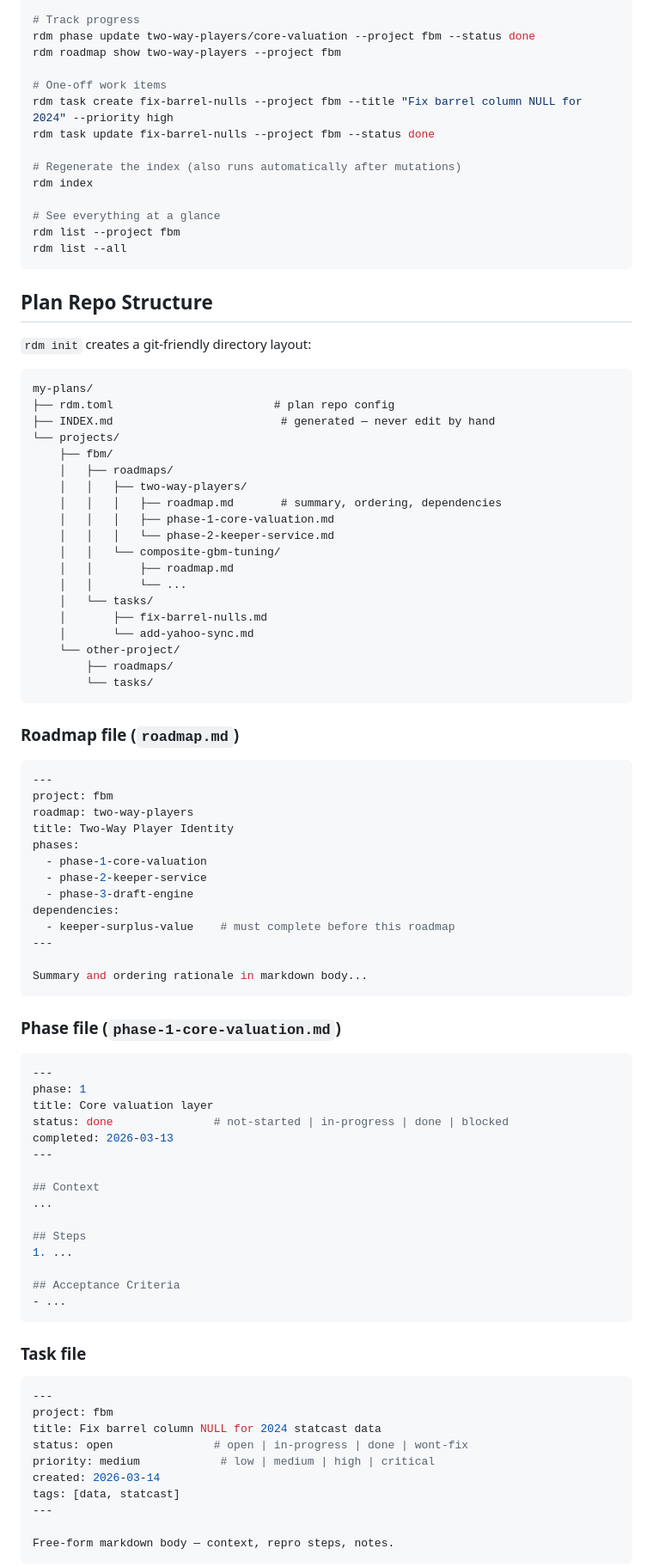
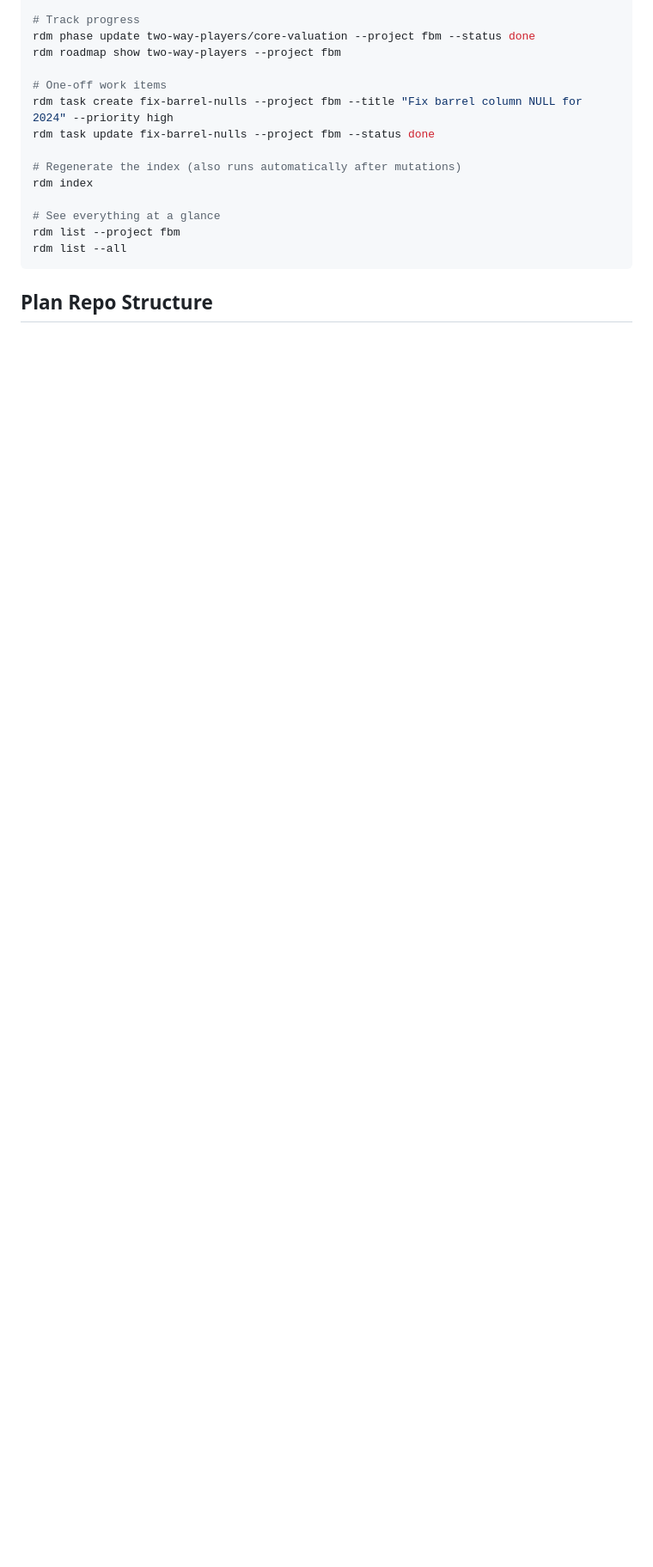
Before and after one commit to edpaget/rdm, a Markdown page: README.md, the part around one of its changes. Shown at 86% size. Rendered like a GitHub page; blank space fills up the shorter version.

````diff
--- a/README.md
+++ b/README.md
@@ -43,80 +43,3 @@ rdm list --all
 
 ## Plan Repo Structure
 
-`rdm init` creates a git-friendly directory layout:
-
-```
-my-plans/
-├── rdm.toml                        # plan repo config
-├── INDEX.md                         # generated — never edit by hand
-└── projects/
-    ├── fbm/
-    │   ├── roadmaps/
-    │   │   ├── two-way-players/
-    │   │   │   ├── roadmap.md       # summary, ordering, dependencies
-    │   │   │   ├── phase-1-core-valuation.md
-    │   │   │   └── phase-2-keeper-service.md
-    │   │   └── composite-gbm-tuning/
-    │   │       ├── roadmap.md
-    │   │       └── ...
-    │   └── tasks/
-    │       ├── fix-barrel-nulls.md
-    │       └── add-yahoo-sync.md
-    └── other-project/
-        ├── roadmaps/
-        └── tasks/
-```
-
-### Roadmap file (`roadmap.md`)
-
-```yaml
----
-project: fbm
-roadmap: two-way-players
-title: Two-Way Player Identity
-phases:
-  - phase-1-core-valuation
-  - phase-2-keeper-service
-  - phase-3-draft-engine
-dependencies:
-  - keeper-surplus-value    # must complete before this roadmap
----
-
-Summary and ordering rationale in markdown body...
-```
-
-### Phase file (`phase-1-core-valuation.md`)
-
-```yaml
----
-phase: 1
-title: Core valuation layer
-status: done               # not-started | in-progress | done | blocked
-completed: 2026-03-13
----
-
-## Context
-...
-
-## Steps
-1. ...
-
-## Acceptance Criteria
-- ...
-```
-
-### Task file
-
-```yaml
----
-project: fbm
-title: Fix barrel column NULL for 2024 statcast data
-status: open               # open | in-progress | done | wont-fix
-priority: medium            # low | medium | high | critical
-created: 2026-03-14
-tags: [data, statcast]
----
-
-Free-form markdown body — context, repro steps, notes.
-```
-
````
Also changed, not shown: other parts of README.md (+1 -23 lines), docs/file-formats.md (added, +227 -0 lines).
